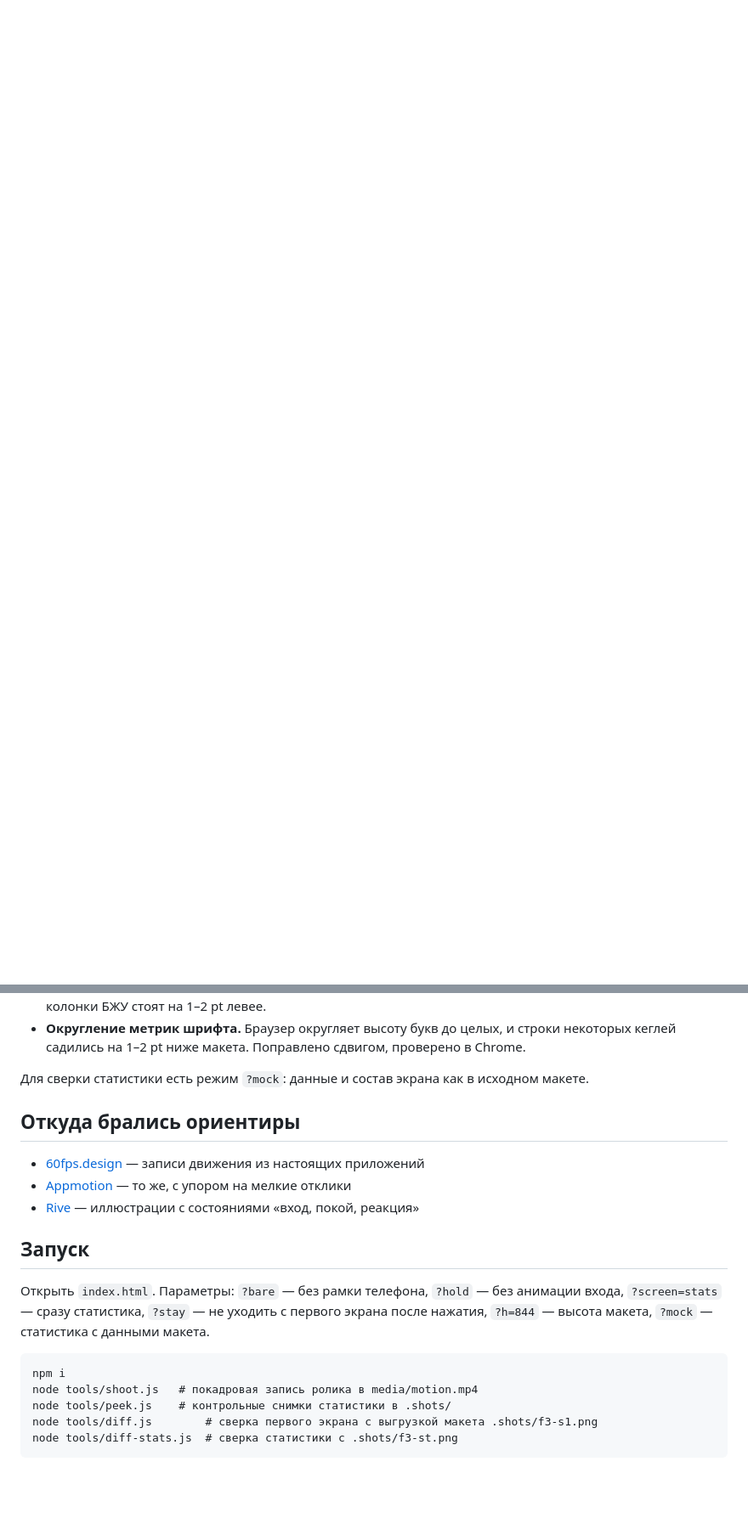
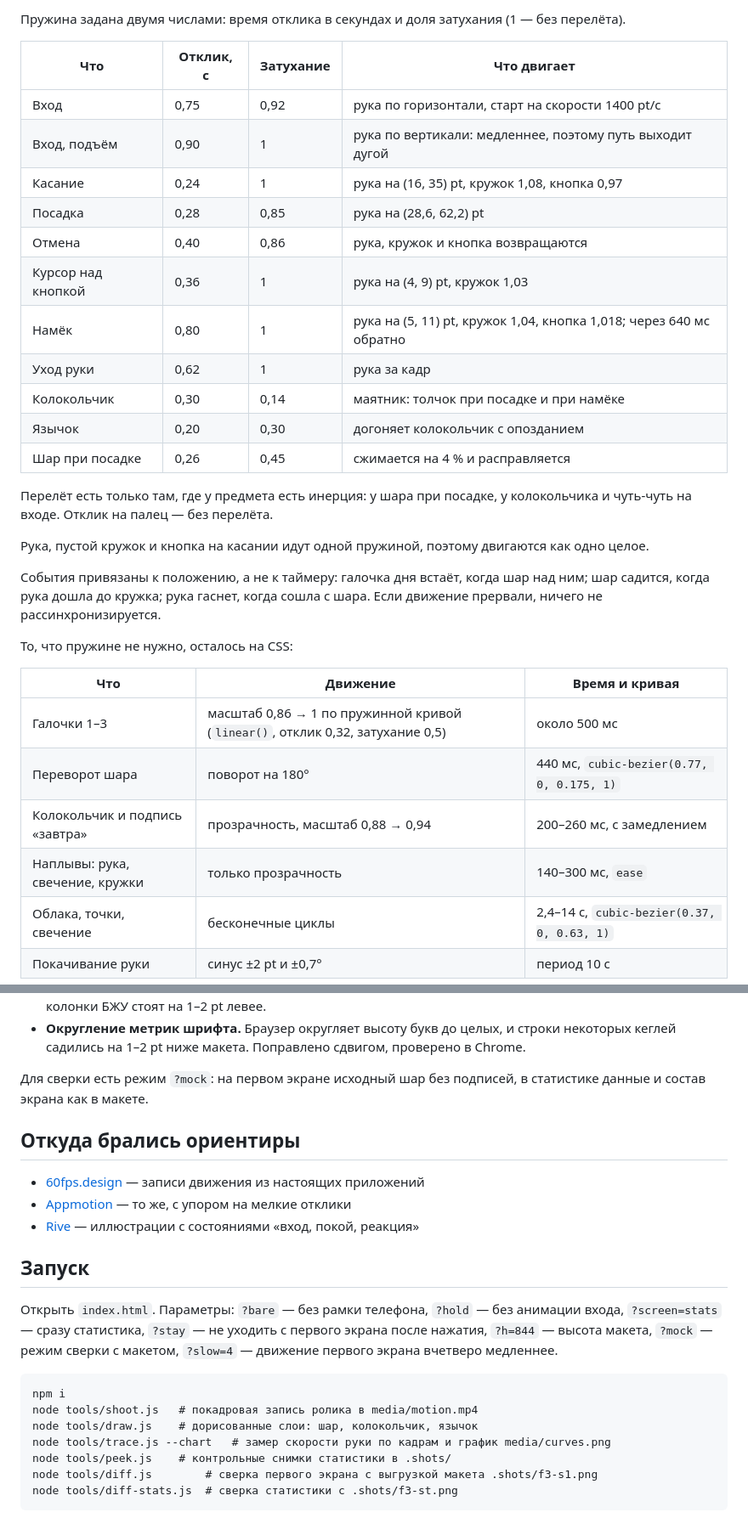
Before and after one commit to kloserock97-tech/keep-course, a Markdown page: README.md, 2 parts joined by grey strips. Shown at 85% size. Rendered like a GitHub page; blank space fills up the shorter version.

````diff
--- a/README.md
+++ b/README.md
@@ -15,0 +50,33 @@
+Пружина задана двумя числами: время отклика в секундах и доля затухания (1 — без перелёта).
+
+| Что | Отклик, с | Затухание | Что двигает |
+| --- | --- | --- | --- |
+| Вход | 0,75 | 0,92 | рука по горизонтали, старт на скорости 1400 pt/с |
+| Вход, подъём | 0,90 | 1 | рука по вертикали: медленнее, поэтому путь выходит дугой |
+| Касание | 0,24 | 1 | рука на (16, 35) pt, кружок 1,08, кнопка 0,97 |
+| Посадка | 0,28 | 0,85 | рука на (28,6, 62,2) pt |
+| Отмена | 0,40 | 0,86 | рука, кружок и кнопка возвращаются |
+| Курсор над кнопкой | 0,36 | 1 | рука на (4, 9) pt, кружок 1,03 |
+| Намёк | 0,80 | 1 | рука на (5, 11) pt, кружок 1,04, кнопка 1,018; через 640 мс обратно |
+| Уход руки | 0,62 | 1 | рука за кадр |
+| Колокольчик | 0,30 | 0,14 | маятник: толчок при посадке и при намёке |
+| Язычок | 0,20 | 0,30 | догоняет колокольчик с опозданием |
+| Шар при посадке | 0,26 | 0,45 | сжимается на 4 % и расправляется |
+
+Перелёт есть только там, где у предмета есть инерция: у шара при посадке, у колокольчика и чуть-чуть на входе. Отклик на палец — без перелёта.
+
+Рука, пустой кружок и кнопка на касании идут одной пружиной, поэтому двигаются как одно целое.
+
+События привязаны к положению, а не к таймеру: галочка дня встаёт, когда шар над ним; шар садится, когда рука дошла до кружка; рука гаснет, когда сошла с шара. Если движение прервали, ничего не рассинхронизируется.
+
+То, что пружине не нужно, осталось на CSS:
+
+| Что | Движение | Время и кривая |
+| --- | --- | --- |
+| Галочки 1–3 | масштаб 0,86 → 1 по пружинной кривой (`linear()`, отклик 0,32, затухание 0,5) | около 500 мс |
+| Переворот шара | поворот на 180° | 440 мс, `cubic-bezier(0.77, 0, 0.175, 1)` |
+| Колокольчик и подпись «завтра» | прозрачность, масштаб 0,88 → 0,94 | 200–260 мс, с замедлением |
+| Наплывы: рука, свечение, кружки | только прозрачность | 140–300 мс, `ease` |
+| Облака, точки, свечение | бесконечные циклы | 2,4–14 с, `cubic-bezier(0.37, 0, 0.63, 1)` |
+| Покачивание руки | синус ±2 pt и ±0,7° | период 10 с |
+
@@ -137,7 +185,7 @@
 - **Ширина статистики.** Макет 390 pt, экран 393 pt: карточки на 3 pt шире. В режиме сверки из-за этого колонки БЖУ стоят на 1–2 pt левее.
 - **Округление метрик шрифта.** Браузер округляет высоту букв до целых, и строки некоторых кеглей садились на 1–2 pt ниже макета. Поправлено сдвигом, проверено в Chrome.
 
-Для сверки статистики есть режим `?mock`: данные и состав экрана как в исходном макете.
+Для сверки есть режим `?mock`: на первом экране исходный шар без подписей, в статистике данные и состав экрана как в макете.
 
 ## Откуда брались ориентиры
 
@@ -147,11 +195,13 @@
 
 ## Запуск
 
-Открыть `index.html`. Параметры: `?bare` — без рамки телефона, `?hold` — без анимации входа, `?screen=stats` — сразу статистика, `?stay` — не уходить с первого экрана после нажатия, `?h=844` — высота макета, `?mock` — статистика с данными макета.
+Открыть `index.html`. Параметры: `?bare` — без рамки телефона, `?hold` — без анимации входа, `?screen=stats` — сразу статистика, `?stay` — не уходить с первого экрана после нажатия, `?h=844` — высота макета, `?mock` — режим сверки с макетом, `?slow=4` — движение первого экрана вчетверо медленнее.
 
 ```
 npm i
 node tools/shoot.js   # покадровая запись ролика в media/motion.mp4
+node tools/draw.js    # дорисованные слои: шар, колокольчик, язычок
+node tools/trace.js --chart   # замер скорости руки по кадрам и график media/curves.png
 node tools/peek.js    # контрольные снимки статистики в .shots/
 node tools/diff.js        # сверка первого экрана с выгрузкой макета .shots/f3-s1.png
 node tools/diff-stats.js  # сверка статистики с .shots/f3-st.png
````
Also changed, not shown: other parts of README.md (+80 -65 lines), media/curves.png (added), 11 other files.
